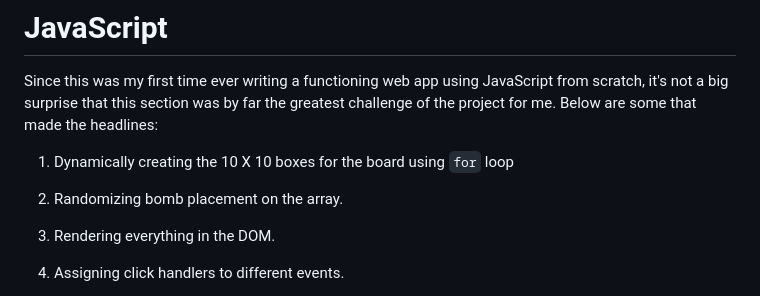
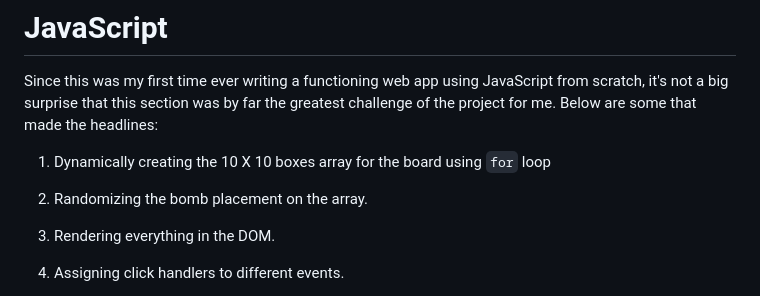
Before and after one commit to ShradhaSK/minesweeper-game, a Markdown page: README.md, the part around the change. GitHub-like rendering.

````diff
--- a/README.md
+++ b/README.md
@@ -49,9 +49,9 @@ I had fun styling the individual box borders and the fonts for the displayed num
 
 Since this was my first time ever writing a functioning web app using JavaScript from scratch, it's not a big surprise that this section was by far the greatest challenge of the project for me. Below are some that made the headlines:
 
-1. Dynamically creating the 10 X 10 boxes for the board using ```for``` loop
+1. Dynamically creating the 10 X 10 boxes array for the board using ```for``` loop
 
-2. Randomizing bomb placement on the array.
+2. Randomizing the bomb placement on the array.
 
 3. Rendering everything in the DOM.
 
````
